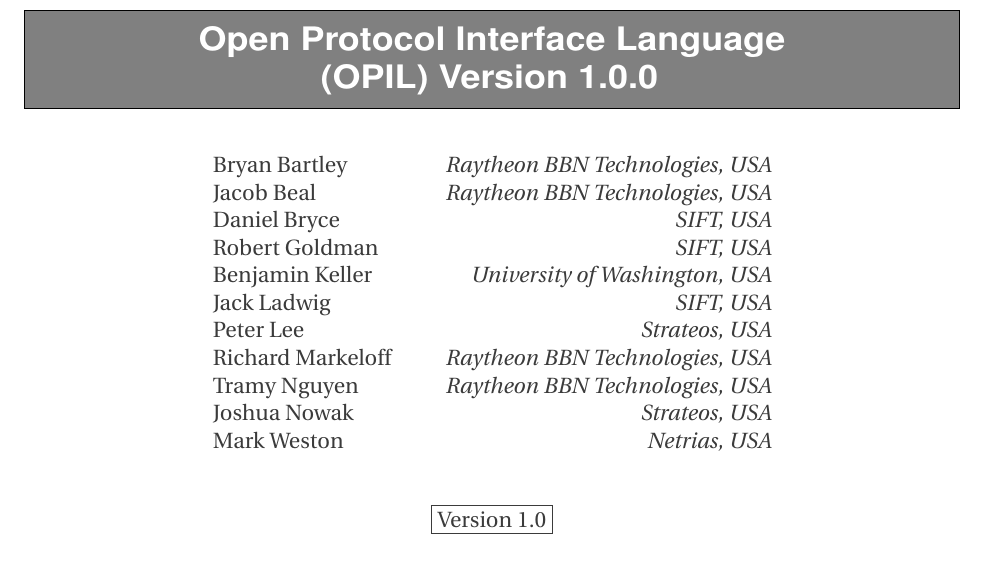
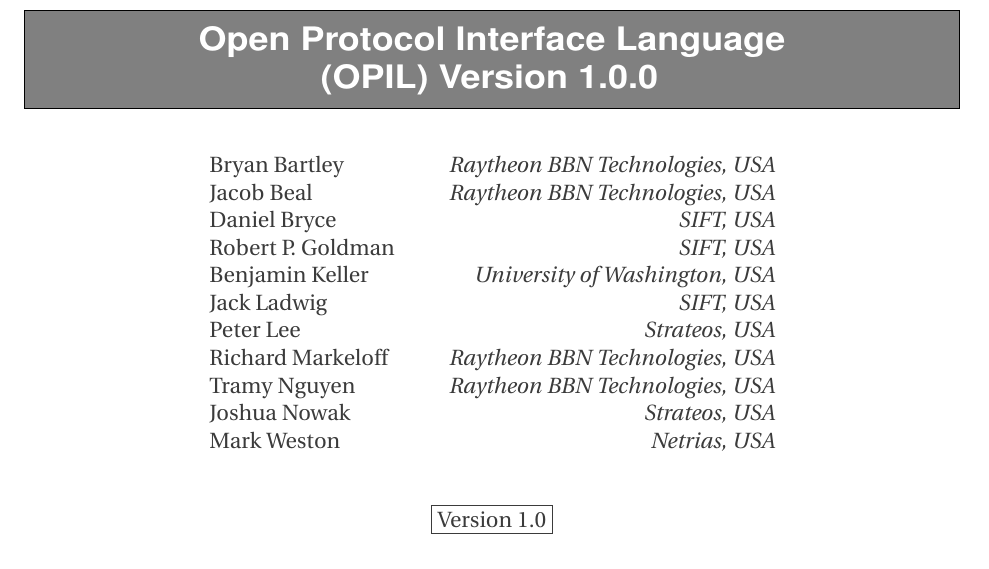
Before and after one commit to SD2E/OPIL-specification, a LaTeX document (opil.tex): part of page 1 of 26, cut so that both start at the same text. Compiled offline with pdfLaTeX.

Commit message:
Add Robert's middle initial

```diff
--- a/opil.tex
+++ b/opil.tex
@@ -113,7 +113,7 @@
 Bryan Bartley & \emph{Raytheon BBN Technologies, USA} \\
 Jacob Beal & \emph{Raytheon BBN Technologies, USA}\\
 Daniel Bryce & \emph{SIFT, USA}\\
-Robert Goldman & \emph{SIFT, USA}\\
+Robert P. Goldman & \emph{SIFT, USA}\\
 Benjamin Keller & \emph{University of Washington, USA}\\
 Jack Ladwig & \emph{SIFT, USA}\\
 Peter Lee & \emph{Strateos, USA}\\
```
